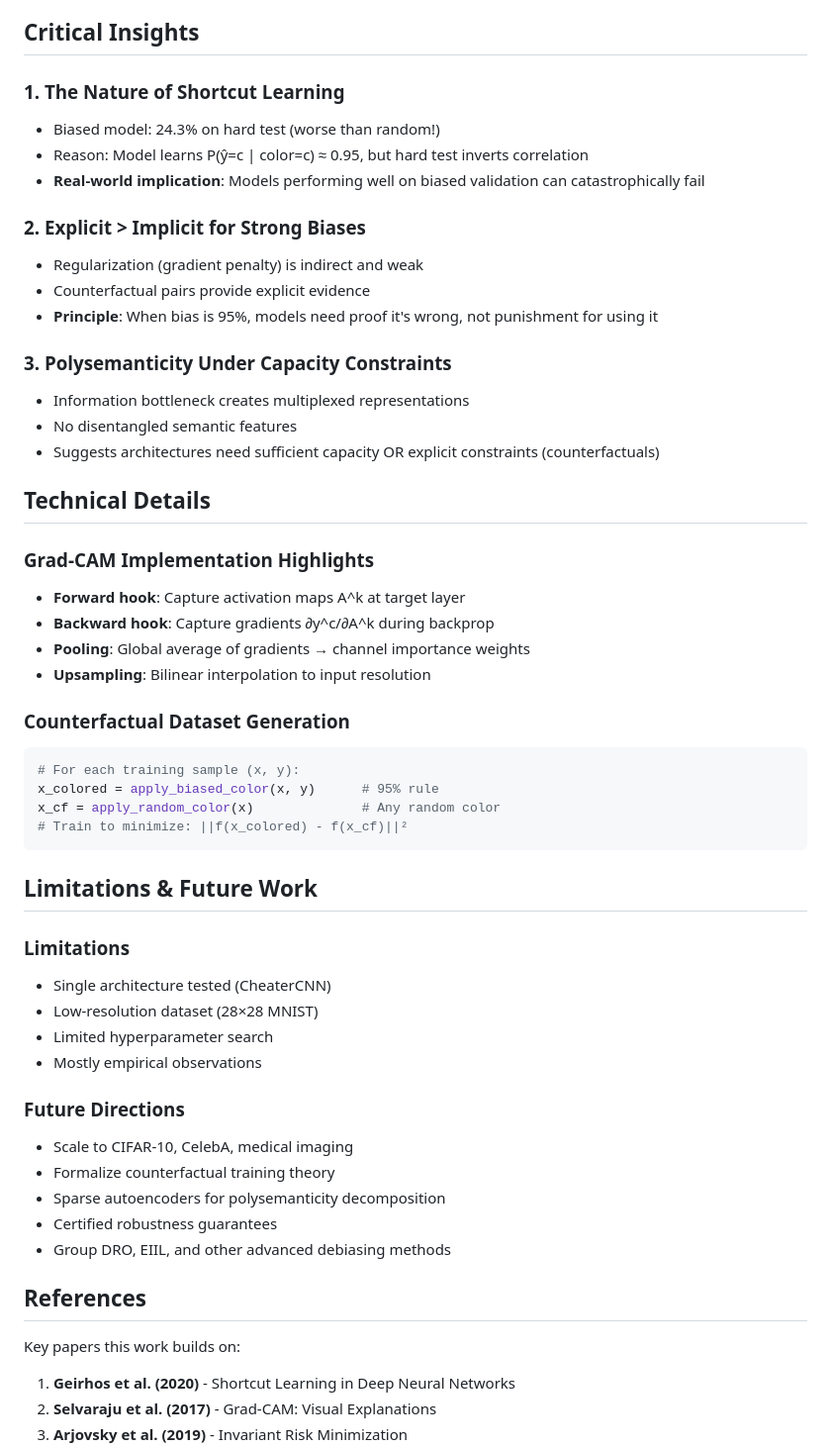
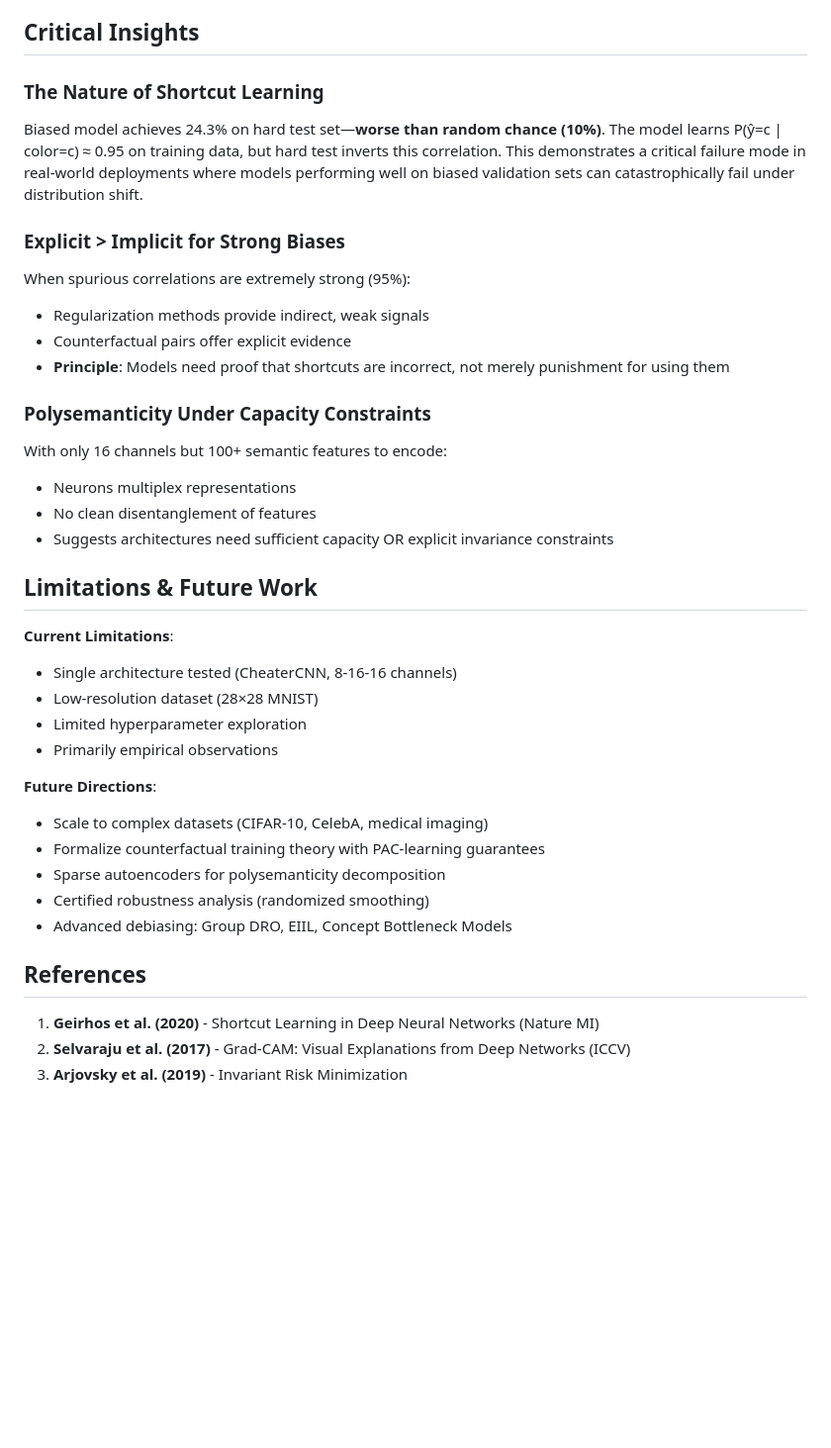
Before and after one commit to Saketh6126/Precog, a Markdown page: README.md, the part around one of its changes. Shown at 99% size. Rendered like a GitHub page; blank space fills up the shorter version.

Commit message:
Done possibly

````diff
--- a/README.md
+++ b/README.md
@@ -246,56 +246,38 @@ x^(i+1) = Π_ε(x^(i) + α · sign(∇_x L(f(x^(i)), t)))
 
 ## Critical Insights
 
-### 1. The Nature of Shortcut Learning
-- Biased model: 24.3% on hard test (worse than random!)
-- Reason: Model learns P(ŷ=c \| color=c) ≈ 0.95, but hard test inverts correlation
-- **Real-world implication**: Models performing well on biased validation can catastrophically fail
+### The Nature of Shortcut Learning
+Biased model achieves 24.3% on hard test set—**worse than random chance (10%)**. The model learns P(ŷ=c | color=c) ≈ 0.95 on training data, but hard test inverts this correlation. This demonstrates a critical failure mode in real-world deployments where models performing well on biased validation sets can catastrophically fail under distribution shift.
 
-### 2. Explicit > Implicit for Strong Biases
-- Regularization (gradient penalty) is indirect and weak
-- Counterfactual pairs provide explicit evidence
-- **Principle**: When bias is 95%, models need proof it's wrong, not punishment for using it
+### Explicit > Implicit for Strong Biases
+When spurious correlations are extremely strong (95%):
+- Regularization methods provide indirect, weak signals
+- Counterfactual pairs offer explicit evidence
+- **Principle**: Models need proof that shortcuts are incorrect, not merely punishment for using them
 
-### 3. Polysemanticity Under Capacity Constraints
-- Information bottleneck creates multiplexed representations
-- No disentangled semantic features
-- Suggests architectures need sufficient capacity OR explicit constraints (counterfactuals)
-
-## Technical Details
-
-### Grad-CAM Implementation Highlights
-- **Forward hook**: Capture activation maps A^k at target layer
-- **Backward hook**: Capture gradients ∂y^c/∂A^k during backprop
-- **Pooling**: Global average of gradients → channel importance weights
-- **Upsampling**: Bilinear interpolation to input resolution
-
-### Counterfactual Dataset Generation
-```python
-# For each training sample (x, y):
-x_colored = apply_biased_color(x, y)      # 95% rule
-x_cf = apply_random_color(x)              # Any random color
-# Train to minimize: ||f(x_colored) - f(x_cf)||²
-```
+### Polysemanticity Under Capacity Constraints
+With only 16 channels but 100+ semantic features to encode:
+- Neurons multiplex representations
+- No clean disentanglement of features
+- Suggests architectures need sufficient capacity OR explicit invariance constraints
 
 ## Limitations & Future Work
 
-### Limitations
-- Single architecture tested (CheaterCNN)
+**Current Limitations**:
+- Single architecture tested (CheaterCNN, 8-16-16 channels)
 - Low-resolution dataset (28×28 MNIST)
-- Limited hyperparameter search
-- Mostly empirical observations
+- Limited hyperparameter exploration
+- Primarily empirical observations
 
-### Future Directions
-- Scale to CIFAR-10, CelebA, medical imaging
-- Formalize counterfactual training theory
+**Future Directions**:
+- Scale to complex datasets (CIFAR-10, CelebA, medical imaging)
+- Formalize counterfactual training theory with PAC-learning guarantees
 - Sparse autoencoders for polysemanticity decomposition
-- Certified robustness guarantees
-- Group DRO, EIIL, and other advanced debiasing methods
+- Certified robustness analysis (randomized smoothing)
+- Advanced debiasing: Group DRO, EIIL, Concept Bottleneck Models
 
 ## References
 
-Key papers this work builds on:
-
-1. **Geirhos et al. (2020)** - Shortcut Learning in Deep Neural Networks
-2. **Selvaraju et al. (2017)** - Grad-CAM: Visual Explanations
+1. **Geirhos et al. (2020)** - Shortcut Learning in Deep Neural Networks (Nature MI)
+2. **Selvaraju et al. (2017)** - Grad-CAM: Visual Explanations from Deep Networks (ICCV)
 3. **Arjovsky et al. (2019)** - Invariant Risk Minimization
````
Also changed, not shown: other parts of README.md (+3 -25 lines).
